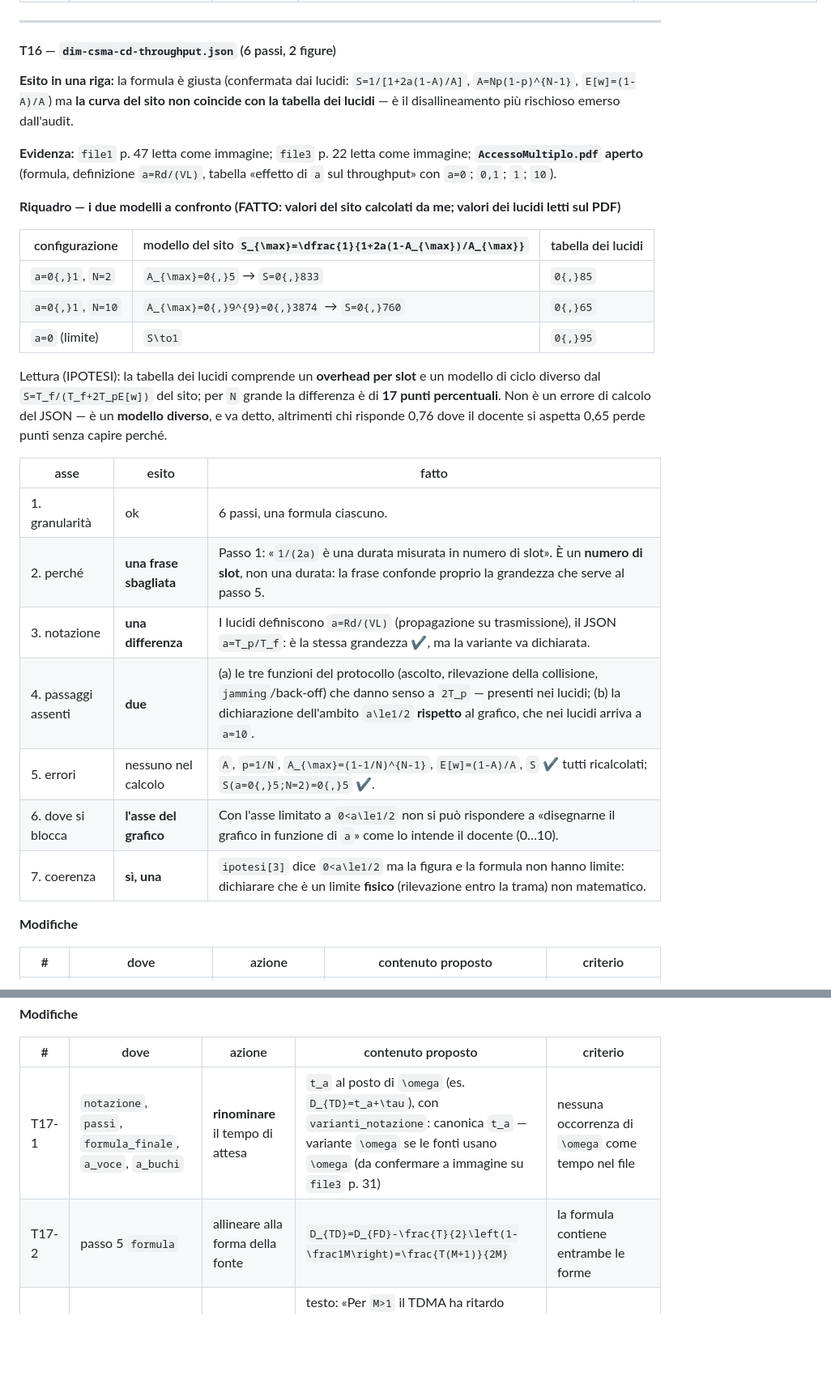
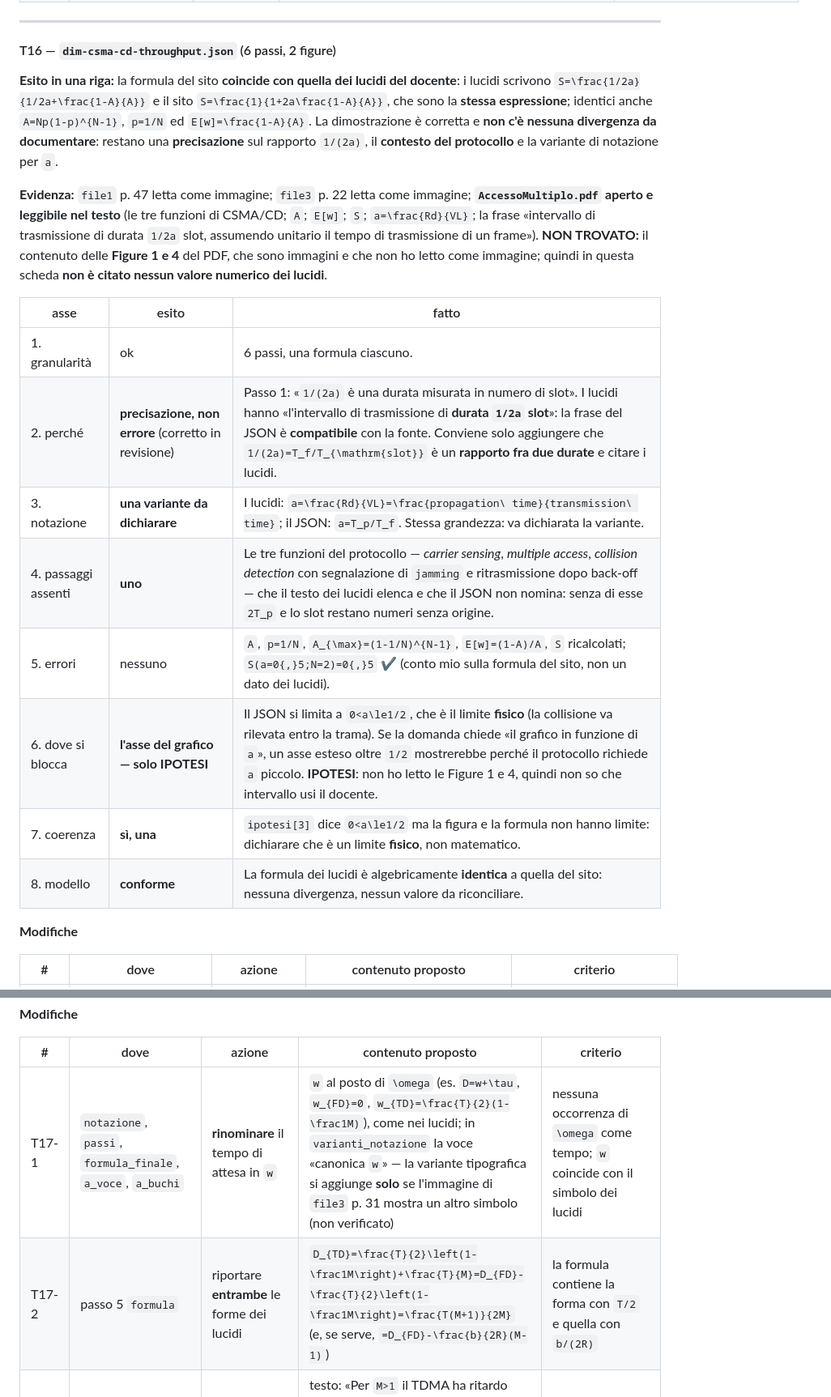
Before and after one commit to jaski99/telecomunicazioni, a Markdown page: docs/research/R6-audit-dimostrazioni.md, 2 parts joined by grey strips. Shown at 81% size. Drawn GitHub-style; blank space fills up the shorter version.

```diff
--- a/docs/research/R6-audit-dimostrazioni.md
+++ b/docs/research/R6-audit-dimostrazioni.md
@@ -611,29 +611,20 @@ Verifica alternativa bilaterale, da tenere come **ultimo passo facoltativo** con
 
 #### T16 — `dim-csma-cd-throughput.json` (6 passi, 2 figure)
 
-**Esito in una riga:** la formula è giusta (confermata dai lucidi: `S=1/[1+2a(1-A)/A]`, `A=Np(1-p)^{N-1}`, `E[w]=(1-A)/A`) ma **la curva del sito non coincide con la tabella dei lucidi** — è il disallineamento più rischioso emerso dall'audit.
+**Esito in una riga:** la formula del sito **coincide con quella dei lucidi del docente**: i lucidi scrivono `S=\frac{1/2a}{1/2a+\frac{1-A}{A}}` e il sito `S=\frac{1}{1+2a\frac{1-A}{A}}`, che sono la **stessa espressione**; identici anche `A=Np(1-p)^{N-1}`, `p=1/N` ed `E[w]=\frac{1-A}{A}`. La dimostrazione è corretta e **non c'è nessuna divergenza da documentare**: restano una **precisazione** sul rapporto `1/(2a)`, il **contesto del protocollo** e la variante di notazione per `a`.
 
-**Evidenza:** `file1` p. 47 letta come immagine; `file3` p. 22 letta come immagine; **`AccessoMultiplo.pdf` aperto** (formula, definizione `a=Rd/(VL)`, tabella «effetto di `a` sul throughput» con `a=0`; `0,1`; `1`; `10`).
-
-**Riquadro — i due modelli a confronto (FATTO: valori del sito calcolati da me; valori dei lucidi letti sul PDF)**
-
-| configurazione | modello del sito `S_{\max}=\dfrac{1}{1+2a(1-A_{\max})/A_{\max}}` | tabella dei lucidi |
-|---|---|---|
-| `a=0{,}1`, `N=2` | `A_{\max}=0{,}5` → `S=0{,}833` | `0{,}85` |
-| `a=0{,}1`, `N=10` | `A_{\max}=0{,}9^{9}=0{,}3874` → `S=0{,}760` | `0{,}65` |
-| `a=0` (limite) | `S\to1` | `0{,}95` |
-
-Lettura (IPOTESI): la tabella dei lucidi comprende un **overhead per slot** e un modello di ciclo diverso dal `S=T_f/(T_f+2T_pE[w])` del sito; per `N` grande la differenza è di **17 punti percentuali**. Non è un errore di calcolo del JSON — è un **modello diverso**, e va detto, altrimenti chi risponde 0,76 dove il docente si aspetta 0,65 perde punti senza capire perché.
+**Evidenza:** `file1` p. 47 letta come immagine; `file3` p. 22 letta come immagine; **`AccessoMultiplo.pdf` aperto e leggibile nel testo** (le tre funzioni di CSMA/CD; `A`; `E[w]`; `S`; `a=\frac{Rd}{VL}`; la frase «intervallo di trasmissione di durata `1/2a` slot, assumendo unitario il tempo di trasmissione di un frame»). **NON TROVATO:** il contenuto delle **Figure 1 e 4** del PDF, che sono immagini e che non ho letto come immagine; quindi in questa scheda **non è citato nessun valore numerico dei lucidi**.
 
 | asse | esito | fatto |
 |---|---|---|
 | 1. granularità | ok | 6 passi, una formula ciascuno. |
-| 2. perché | **una frase sbagliata** | Passo 1: «`1/(2a)` è una durata misurata in numero di slot». È un **numero di slot**, non una durata: la frase confonde proprio la grandezza che serve al passo 5. |
-| 3. notazione | **una differenza** | I lucidi definiscono `a=Rd/(VL)` (propagazione su trasmissione), il JSON `a=T_p/T_f`: è la stessa grandezza ✔, ma la variante va dichiarata. |
-| 4. passaggi assenti | **due** | (a) le tre funzioni del protocollo (ascolto, rilevazione della collisione, `jamming`/back-off) che danno senso a `2T_p` — presenti nei lucidi; (b) la dichiarazione dell'ambito `a\le1/2` **rispetto** al grafico, che nei lucidi arriva a `a=10`. |
-| 5. errori | nessuno nel calcolo | `A`, `p=1/N`, `A_{\max}=(1-1/N)^{N-1}`, `E[w]=(1-A)/A`, `S` ✔ tutti ricalcolati; `S(a=0{,}5;N=2)=0{,}5` ✔. |
-| 6. dove si blocca | **l'asse del grafico** | Con l'asse limitato a `0<a\le1/2` non si può rispondere a «disegnarne il grafico in funzione di `a`» come lo intende il docente (0…10). |
-| 7. coerenza | **sì, una** | `ipotesi[3]` dice `0<a\le1/2` ma la figura e la formula non hanno limite: dichiarare che è un limite **fisico** (rilevazione entro la trama) non matematico. |
+| 2. perché | **precisazione, non errore** (corretto in revisione) | Passo 1: «`1/(2a)` è una durata misurata in numero di slot». I lucidi hanno «l'intervallo di trasmissione di **durata `1/2a` slot**»: la frase del JSON è **compatibile** con la fonte. Conviene solo aggiungere che `1/(2a)=T_f/T_{\mathrm{slot}}` è un **rapporto fra due durate** e citare i lucidi. |
+| 3. notazione | **una variante da dichiarare** | I lucidi: `a=\frac{Rd}{VL}=\frac{propagation\ time}{transmission\ time}`; il JSON: `a=T_p/T_f`. Stessa grandezza: va dichiarata la variante. |
+| 4. passaggi assenti | **uno** | Le tre funzioni del protocollo — *carrier sensing*, *multiple access*, *collision detection* con segnalazione di `jamming` e ritrasmissione dopo back-off — che il testo dei lucidi elenca e che il JSON non nomina: senza di esse `2T_p` e lo slot restano numeri senza origine. |
+| 5. errori | nessuno | `A`, `p=1/N`, `A_{\max}=(1-1/N)^{N-1}`, `E[w]=(1-A)/A`, `S` ricalcolati; `S(a=0{,}5;N=2)=0{,}5` ✔ (conto mio sulla formula del sito, non un dato dei lucidi). |
+| 6. dove si blocca | **l'asse del grafico — solo IPOTESI** | Il JSON si limita a `0<a\le1/2`, che è il limite **fisico** (la collisione va rilevata entro la trama). Se la domanda chiede «il grafico in funzione di `a`», un asse esteso oltre `1/2` mostrerebbe perché il protocollo richiede `a` piccolo. **IPOTESI**: non ho letto le Figure 1 e 4, quindi non so che intervallo usi il docente. |
+| 7. coerenza | **sì, una** | `ipotesi[3]` dice `0<a\le1/2` ma la figura e la formula non hanno limite: dichiarare che è un limite **fisico**, non matematico. |
+| 8. modello | **conforme** | La formula dei lucidi è algebricamente **identica** a quella del sito: nessuna divergenza, nessun valore da riconciliare. |
 
 **Modifiche**
 
@@ -669,7 +660,7 @@ Lettura (IPOTESI): la tabella dei lucidi comprende un **overhead per slot** e un
 
 | # | dove | azione | contenuto proposto | criterio |
 |---|---|---|---|---|
-| T17-1 | `notazione`, `passi`, `formula_finale`, `a_voce`, `a_buchi` | **rinominare** il tempo di attesa | `t_a` al posto di `\omega` (es. `D_{TD}=t_a+\tau`), con `varianti_notazione`: canonica `t_a` — variante `\omega` se le fonti usano `\omega` (da confermare a immagine su `file3` p. 31) | nessuna occorrenza di `\omega` come tempo nel file |
-| T17-2 | passo 5 `formula` | allineare alla forma della fonte | `D_{TD}=D_{FD}-\frac{T}{2}\left(1-\frac1M\right)=\frac{T(M+1)}{2M}` | la formula contiene entrambe le forme |
+| T17-1 | `notazione`, `passi`, `formula_finale`, `a_voce`, `a_buchi` | **rinominare** il tempo di attesa in `w` | `w` al posto di `\omega` (es. `D=w+\tau`, `w_{FD}=0`, `w_{TD}=\frac{T}{2}(1-\frac1M)`), come nei lucidi; in `varianti_notazione` la voce «canonica `w`» — la variante tipografica si aggiunge **solo** se l'immagine di `file3` p. 31 mostra un altro simbolo (non verificato) | nessuna occorrenza di `\omega` come tempo; `w` coincide con il simbolo dei lucidi |
+| T17-2 | passo 5 `formula` | riportare **entrambe** le forme dei lucidi | `D_{TD}=\frac{T}{2}\left(1-\frac1M\right)+\frac{T}{M}=D_{FD}-\frac{T}{2}\left(1-\frac1M\right)=\frac{T(M+1)}{2M}` (e, se serve, `=D_{FD}-\frac{b}{2R}(M-1)`) | la formula contiene la forma con `T/2` e quella con `b/(2R)` |
 | T17-3 | dopo il passo 5 | **nuovo passo**: la conclusione | testo: «Per `M>1` il TDMA ha ritardo medio minore; per `M=1` i due sistemi coincidono. Il vantaggio viene dall'attesa nulla dell'utente 1 e massima dell'utente `M`, mediata.» formula: `D_{TD}<D_{FD}\ \text{per}\ M>1,\qquad D_{TD}=D_{FD}\ \text{per}\ M=1` | esiste il passo con la disuguaglianza e il caso `M=1` |
 | T17-4 | `richiamo_attivo` | esempio numerico | «`M=4`, `b=1000\ \mathrm{bit}`, `R=4\ \mathrm{kbit/s}` → `T=1\ \mathrm{s}`, `D_{FD}=1\ \mathrm{s}`, `D_{TD}=0{,}625\ \mathrm{s}`, differenza `0{,}375\ \mathrm{s}`» | i quattro valori sono coerenti (`T=Mb/R=1`) |
```
Also changed, not shown: other parts of docs/research/R6-audit-dimostrazioni.md (+32 -32 lines).
